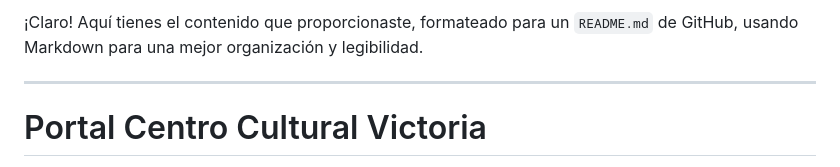
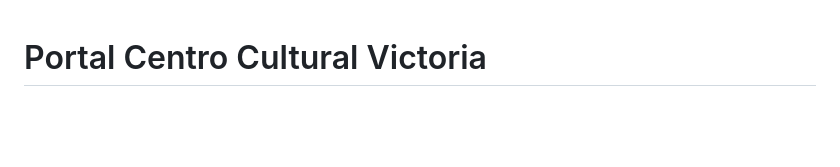
Before and after one commit to Z0MB13KV21/PVictoria, a Markdown page: README.md, the part around the change. Drawn GitHub-style; blank space fills up the shorter version.

```diff
--- a/README.md
+++ b/README.md
@@ -1,6 +1,3 @@
-¡Claro\! Aquí tienes el contenido que proporcionaste, formateado para un `README.md` de GitHub, usando Markdown para una mejor organización y legibilidad.
-
------
 
 # Portal Centro Cultural Victoria
 
```
